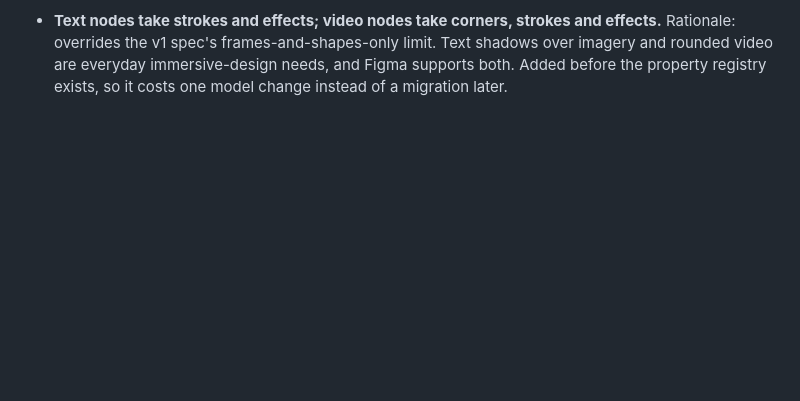
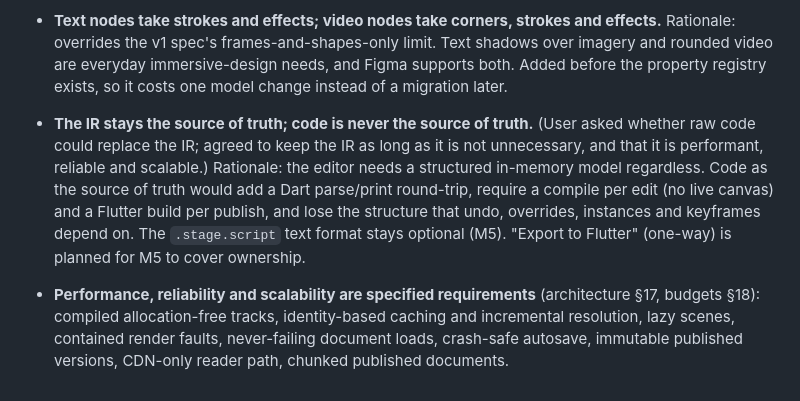
Before and after one commit to ObsidianXVI/Soundstage, a Markdown page: DECISIONS.md, the part around the change. GitHub-like rendering; blank space fills up the shorter version.

```diff
--- a/DECISIONS.md
+++ b/DECISIONS.md
@@ -70,3 +70,17 @@
   Rationale: overrides the v1 spec's frames-and-shapes-only limit. Text shadows over imagery and
   rounded video are everyday immersive-design needs, and Figma supports both. Added before the
   property registry exists, so it costs one model change instead of a migration later.
+
+- **The IR stays the source of truth; code is never the source of truth.** (User asked whether
+  raw code could replace the IR; agreed to keep the IR as long as it is not unnecessary, and that
+  it is performant, reliable and scalable.)
+  Rationale: the editor needs a structured in-memory model regardless. Code as the source of
+  truth would add a Dart parse/print round-trip, require a compile per edit (no live canvas) and
+  a Flutter build per publish, and lose the structure that undo, overrides, instances and
+  keyframes depend on. The `.stage.script` text format stays optional (M5). "Export to Flutter"
+  (one-way) is planned for M5 to cover ownership.
+
+- **Performance, reliability and scalability are specified requirements** (architecture §17,
+  budgets §18): compiled allocation-free tracks, identity-based caching and incremental
+  resolution, lazy scenes, contained render faults, never-failing document loads, crash-safe
+  autosave, immutable published versions, CDN-only reader path, chunked published documents.
```
Also changed, not shown: docs/architecture.md (+74 -3 lines), docs/roadmap.md (+4 -0 lines).
